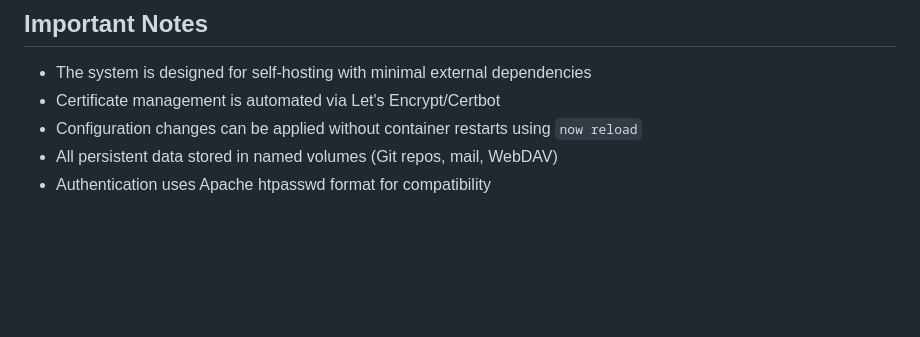
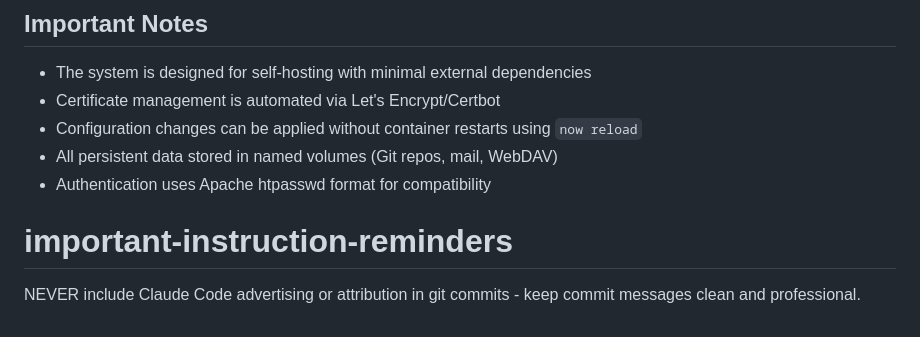
Before and after one commit to lakowske/http-servers, a Markdown page: CLAUDE.md, the part around the change. GitHub-like rendering; blank space fills up the shorter version.

Commit message:
Add a note to not include claude advertisement in the commit message.

```diff
--- a/CLAUDE.md
+++ b/CLAUDE.md
@@ -159,3 +159,6 @@ Before committing code, ensure:
 - Configuration changes can be applied without container restarts using `now reload`
 - All persistent data stored in named volumes (Git repos, mail, WebDAV)
 - Authentication uses Apache htpasswd format for compatibility
+
+# important-instruction-reminders
+NEVER include Claude Code advertising or attribution in git commits - keep commit messages clean and professional.
```
